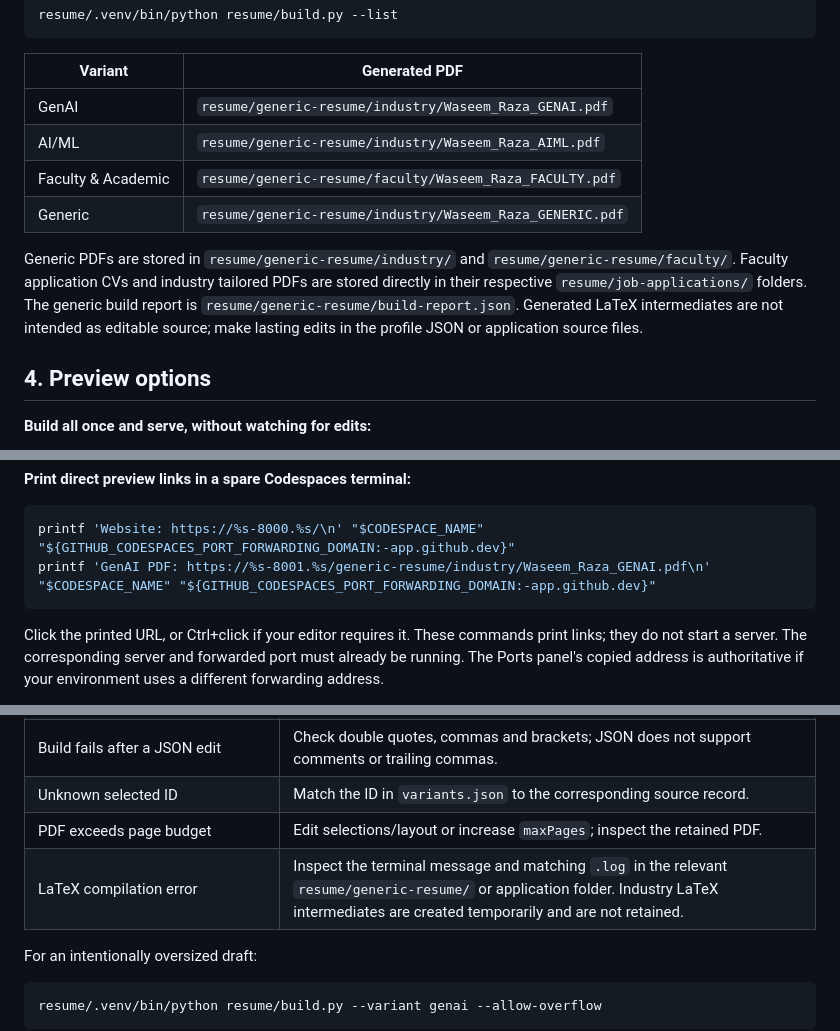
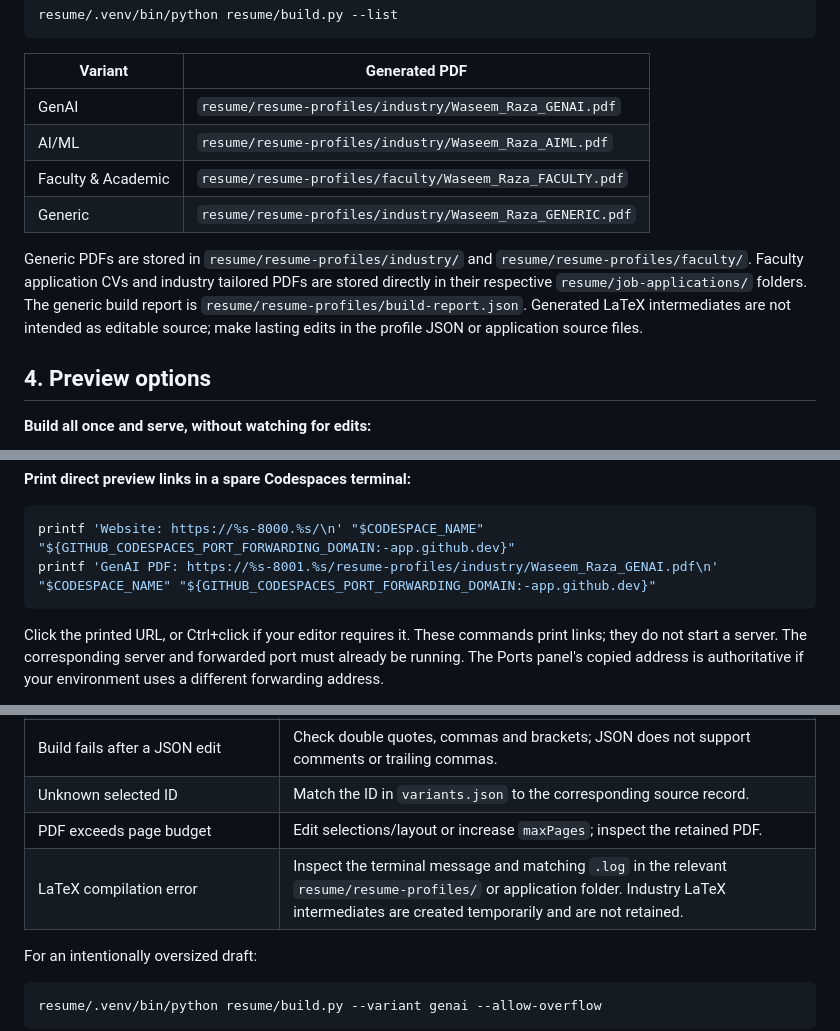
Before and after one commit to WaseemRaza844/portfolio, a Markdown page: docs/PORTFOLIO_RESUME_COMMANDS.md, 3 parts joined by grey strips. Rendered like a GitHub page.

Commit message:
docs(resume): point to editable TeX and PDF together in resume-profiles

````diff
--- a/docs/PORTFOLIO_RESUME_COMMANDS.md
+++ b/docs/PORTFOLIO_RESUME_COMMANDS.md
@@ -83,12 +83,12 @@ resume/.venv/bin/python resume/build.py --list
 
 | Variant | Generated PDF |
 | --- | --- |
-| GenAI | `resume/generic-resume/industry/Waseem_Raza_GENAI.pdf` |
-| AI/ML | `resume/generic-resume/industry/Waseem_Raza_AIML.pdf` |
-| Faculty & Academic | `resume/generic-resume/faculty/Waseem_Raza_FACULTY.pdf` |
-| Generic | `resume/generic-resume/industry/Waseem_Raza_GENERIC.pdf` |
+| GenAI | `resume/resume-profiles/industry/Waseem_Raza_GENAI.pdf` |
+| AI/ML | `resume/resume-profiles/industry/Waseem_Raza_AIML.pdf` |
+| Faculty & Academic | `resume/resume-profiles/faculty/Waseem_Raza_FACULTY.pdf` |
+| Generic | `resume/resume-profiles/industry/Waseem_Raza_GENERIC.pdf` |
 
-Generic PDFs are stored in `resume/generic-resume/industry/` and `resume/generic-resume/faculty/`. Faculty application CVs and industry tailored PDFs are stored directly in their respective `resume/job-applications/` folders. The generic build report is `resume/generic-resume/build-report.json`. Generated LaTeX intermediates are not intended as editable source; make lasting edits in the profile JSON or application source files.
+Generic PDFs are stored in `resume/resume-profiles/industry/` and `resume/resume-profiles/faculty/`. Faculty application CVs and industry tailored PDFs are stored directly in their respective `resume/job-applications/` folders. The generic build report is `resume/resume-profiles/build-report.json`. Generated LaTeX intermediates are not intended as editable source; make lasting edits in the profile JSON or application source files.
 
 ## 4. Preview options
 
@@ -112,7 +112,7 @@ Avoid manually running a build while the watch server is already rebuilding.
 
 ```bash
 printf 'Website: https://%s-8000.%s/\n' "$CODESPACE_NAME" "${GITHUB_CODESPACES_PORT_FORWARDING_DOMAIN:-app.github.dev}"
-printf 'GenAI PDF: https://%s-8001.%s/generic-resume/industry/Waseem_Raza_GENAI.pdf\n' "$CODESPACE_NAME" "${GITHUB_CODESPACES_PORT_FORWARDING_DOMAIN:-app.github.dev}"
+printf 'GenAI PDF: https://%s-8001.%s/resume-profiles/industry/Waseem_Raza_GENAI.pdf\n' "$CODESPACE_NAME" "${GITHUB_CODESPACES_PORT_FORWARDING_DOMAIN:-app.github.dev}"
 ```
 
 Click the printed URL, or Ctrl+click if your editor requires it. These commands
@@ -191,7 +191,7 @@ changes; it does not automatically refresh the browser PDF viewer.
 | Build fails after a JSON edit | Check double quotes, commas and brackets; JSON does not support comments or trailing commas. |
 | Unknown selected ID | Match the ID in `variants.json` to the corresponding source record. |
 | PDF exceeds page budget | Edit selections/layout or increase `maxPages`; inspect the retained PDF. |
-| LaTeX compilation error | Inspect the terminal message and matching `.log` in the relevant `resume/generic-resume/` or application folder. Industry LaTeX intermediates are created temporarily and are not retained. |
+| LaTeX compilation error | Inspect the terminal message and matching `.log` in the relevant `resume/resume-profiles/` or application folder. Industry LaTeX intermediates are created temporarily and are not retained. |
 
 For an intentionally oversized draft:
 
````
